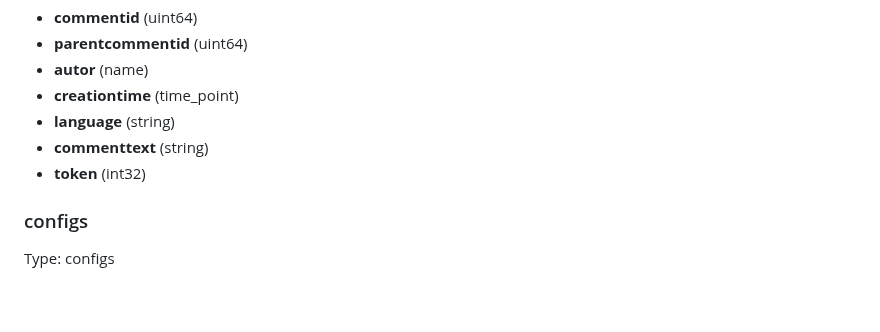
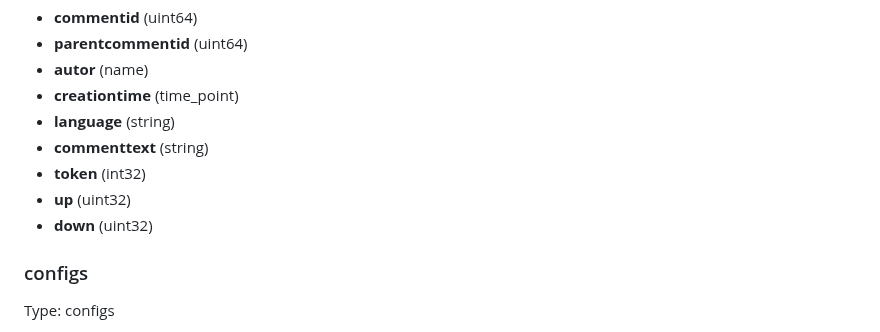
Before and after one commit to cubebased/doc, a Markdown page: archtitecture/smartcontract.md, the part around the change. Rendered like a GitHub page; blank space fills up the shorter version.

Commit message:
Update Contract documentation

```diff
--- a/archtitecture/smartcontract.md
+++ b/archtitecture/smartcontract.md
@@ -184,6 +184,8 @@ Type: comments
   - **language** (string)
   - **commenttext** (string)
   - **token** (int32)
+  - **up** (uint32)
+  - **down** (uint32)
 
 ### configs
 Type: configs
```
